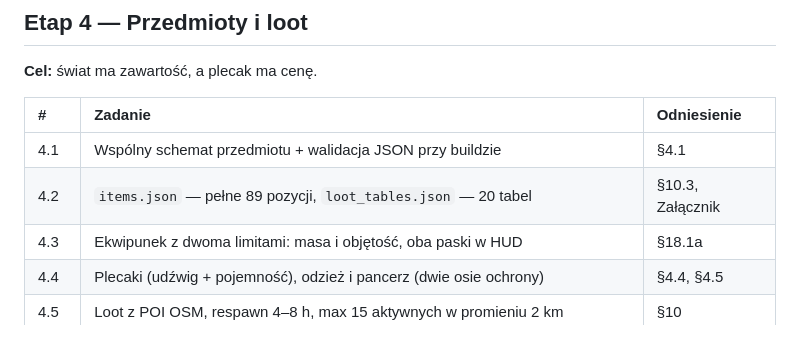
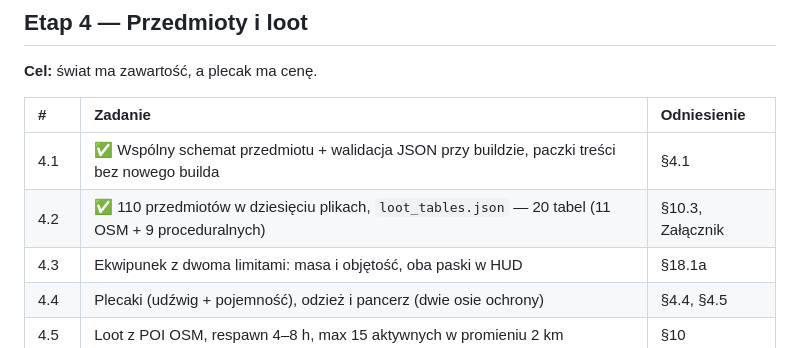
Before and after one commit to Frosttod/ARLS-ZA, a Markdown page: ROADMAP.md, the part around the change. Rendered like a GitHub page.

Commit message:
roadmap: 4.1 and 4.2 done
Co-Authored-By: Claude Opus 5 <noreply@anthropic.com>

```diff
--- a/ROADMAP.md
+++ b/ROADMAP.md
@@ -346,8 +346,8 @@ Dwa wnioski na przyszłość:
 
 | # | Zadanie | Odniesienie |
 | :---- | :---- | :---- |
-| 4.1 | Wspólny schemat przedmiotu + walidacja JSON przy buildzie | §4.1 |
-| 4.2 | `items.json` — pełne 89 pozycji, `loot_tables.json` — 20 tabel | §10.3, Załącznik |
+| 4.1 | ✅ Wspólny schemat przedmiotu + walidacja JSON przy buildzie, paczki treści bez nowego builda | §4.1 |
+| 4.2 | ✅ 110 przedmiotów w dziesięciu plikach, `loot_tables.json` — 20 tabel (11 OSM + 9 proceduralnych) | §10.3, Załącznik |
 | 4.3 | Ekwipunek z dwoma limitami: masa i objętość, oba paski w HUD | §18.1a |
 | 4.4 | Plecaki (udźwig + pojemność), odzież i pancerz (dwie osie ochrony) | §4.4, §4.5 |
 | 4.5 | Loot z POI OSM, respawn 4–8 h, max 15 aktywnych w promieniu 2 km | §10 |
```
